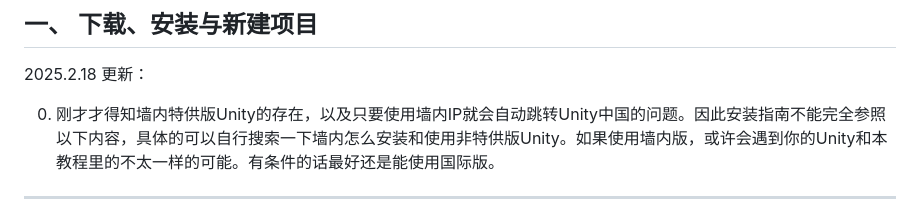
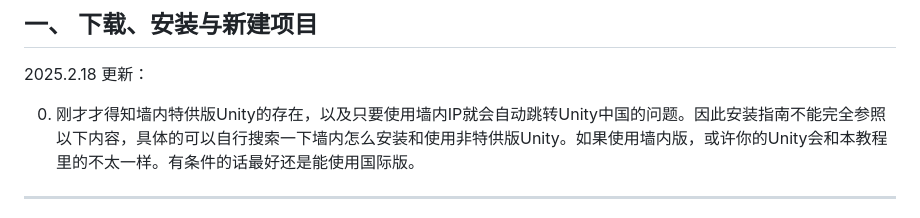
Before and after one commit to sstlltss/sstlltss.github.io, a Markdown page: UnityTutorial/UnityTutorial.md, the part around the change. Rendered like a GitHub page.

```diff
--- a/UnityTutorial/UnityTutorial.md
+++ b/UnityTutorial/UnityTutorial.md
@@ -24,7 +24,7 @@
 
 2025.2.18 更新：
 
-0. 刚才才得知墙内特供版Unity的存在，以及只要使用墙内IP就会自动跳转Unity中国的问题。因此安装指南不能完全参照以下内容，具体的可以自行搜索一下墙内怎么安装和使用非特供版Unity。如果使用墙内版，或许会遇到你的Unity和本教程里的不太一样的可能。有条件的话最好还是能使用国际版。
+0. 刚才才得知墙内特供版Unity的存在，以及只要使用墙内IP就会自动跳转Unity中国的问题。因此安装指南不能完全参照以下内容，具体的可以自行搜索一下墙内怎么安装和使用非特供版Unity。如果使用墙内版，或许你的Unity会和本教程里的不太一样。有条件的话最好还是能使用国际版。
 ---
 1. 下载：直接在官网下载Unity Hub，地址：[https://unity.com/cn/download](https://unity.com/cn/download)。 它是Unity官方的Unity版本控制和安装工具。Unity本身对独立游戏制作者来说是免费的，具体的收费政策可以在上述网站页面自行查看。需要这篇指南的应该一时半会儿都不会涉及到收费问题，随便用就好。
 2. 安装好Unity Hub之后打开，点击左边红框1的位置，会出现如下界面（你的应该是空的）：
```
